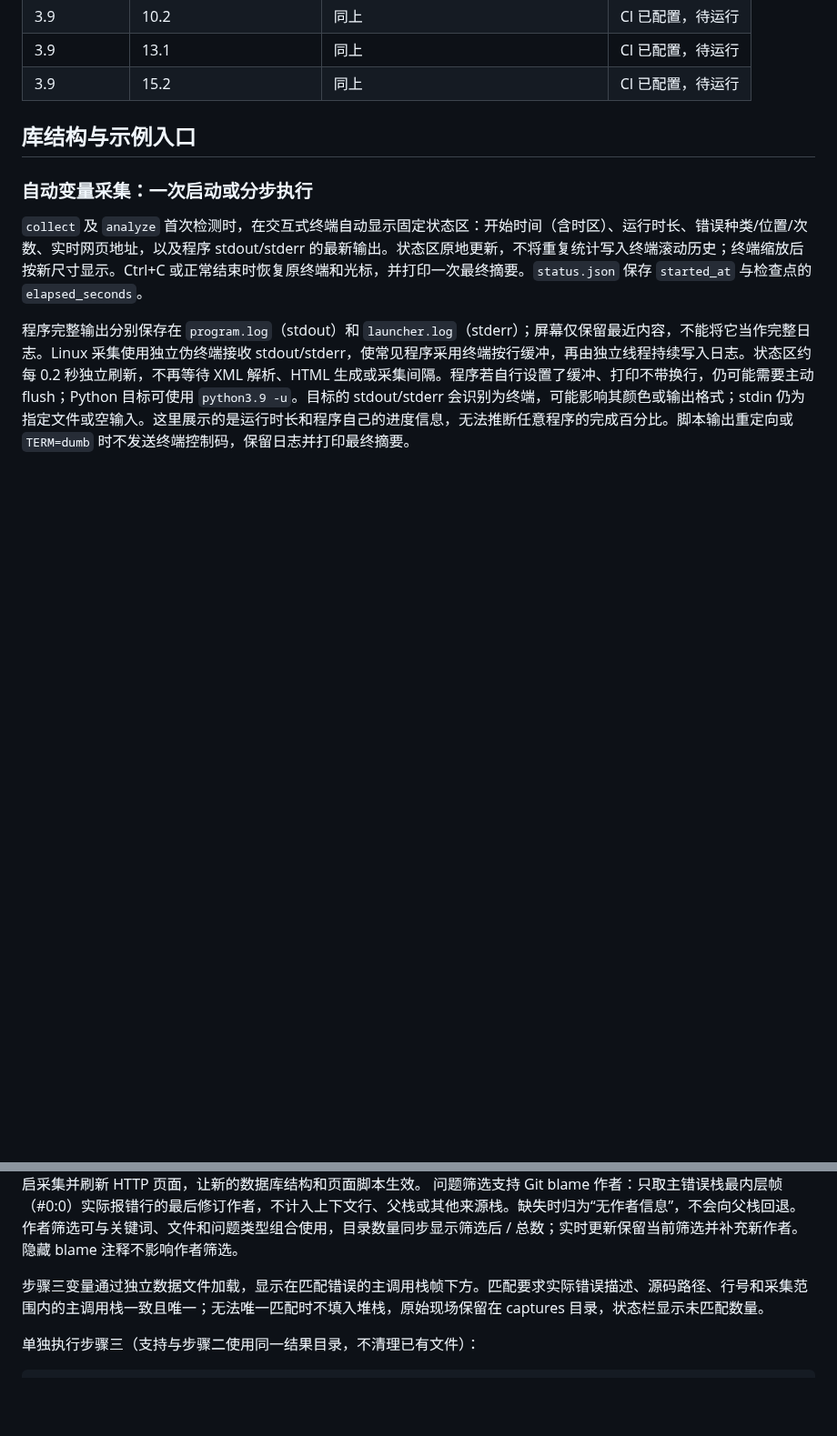
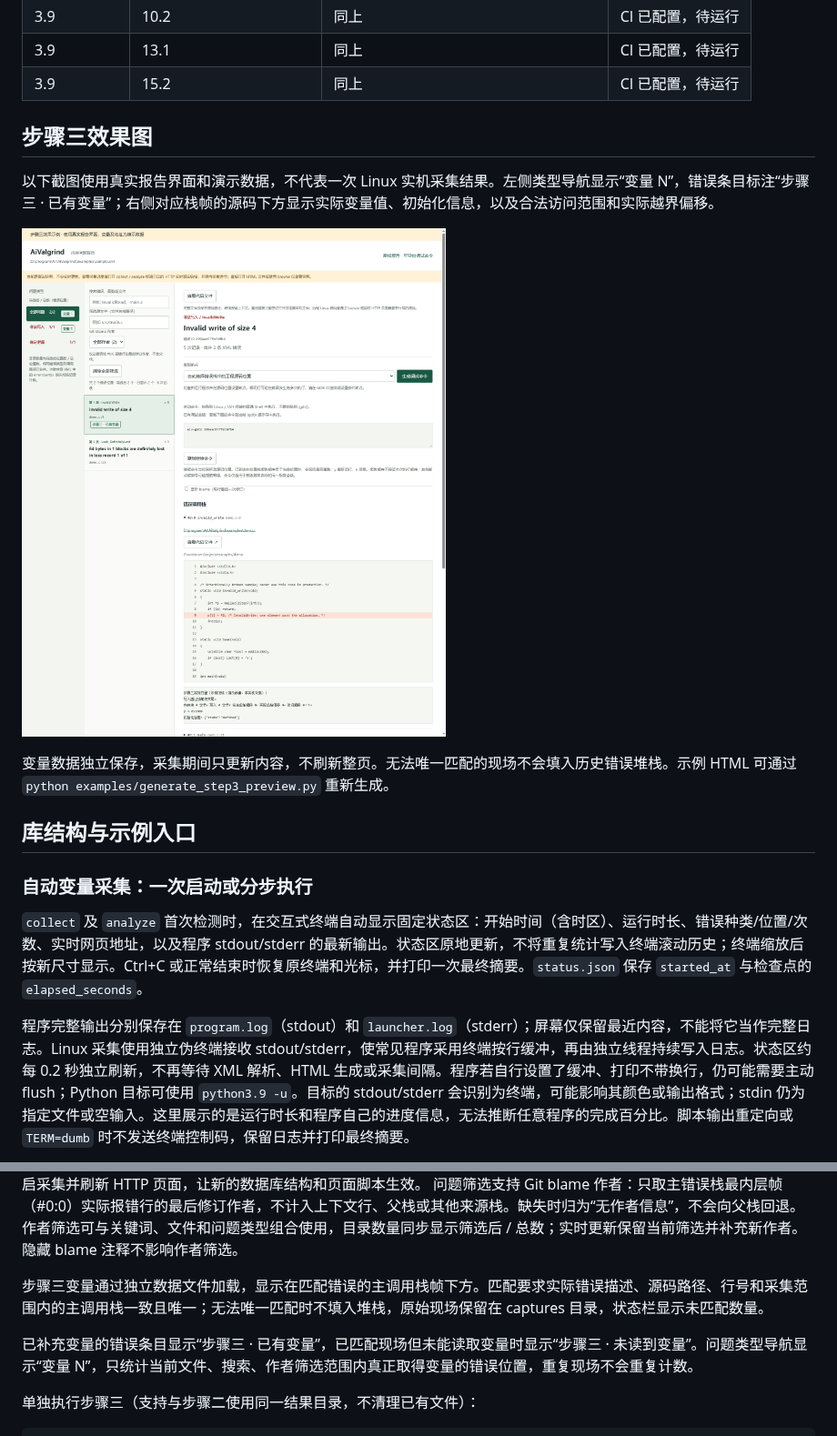
Before and after one commit to niyilu45/GdbValgrind, a Markdown page: README.md, 2 parts joined by grey strips. Shown at 91% size. Drawn GitHub-style; pictures changed too: docs/images/step3-preview.png (added); blank space fills up the shorter version.

Commit message:
Explain memory access bounds and highlight captured variables with README preview

````diff
--- a/README.md
+++ b/README.md
@@ -14,6 +14,14 @@ Python 库与调用示例：把 Valgrind XML 转成可离线打开的 HTML，按
 | 3.9 | 10.2 | 同上 | CI 已配置，待运行 |
 | 3.9 | 13.1 | 同上 | CI 已配置，待运行 |
 | 3.9 | 15.2 | 同上 | CI 已配置，待运行 |
+
+## 步骤三效果图
+
+以下截图使用真实报告界面和演示数据，不代表一次 Linux 实机采集结果。左侧类型导航显示“变量 N”，错误条目标注“步骤三 · 已有变量”；右侧对应栈帧的源码下方显示实际变量值、初始化信息，以及合法访问范围和实际越界偏移。
+
+![步骤三：导航变量标志、错误堆栈变量值与越界范围说明](docs/images/step3-preview.png)
+
+变量数据独立保存，采集期间只更新内容，不刷新整页。无法唯一匹配的现场不会填入历史错误堆栈。示例 HTML 可通过 `python examples/generate_step3_preview.py` 重新生成。
 
 ## 库结构与示例入口
 
@@ -394,6 +402,8 @@ python3 -m unittest discover -s tests -v
 
 步骤三变量通过独立数据文件加载，显示在匹配错误的主调用栈帧下方。匹配要求实际错误描述、源码路径、行号和采集范围内的主调用栈一致且唯一；无法唯一匹配时不填入堆栈，原始现场保留在 captures 目录，状态栏显示未匹配数量。
 
+已补充变量的错误条目显示“步骤三 · 已有变量”，已匹配现场但未能读取变量时显示“步骤三 · 未读到变量”。问题类型导航显示“变量 N”，只统计当前文件、搜索、作者筛选范围内真正取得变量的错误位置，重复现场不会重复计数。
+
 单独执行步骤三（支持与步骤二使用同一结果目录，不清理已有文件）：
 
 ```bash
````
Also changed, not shown: 7 other files.
